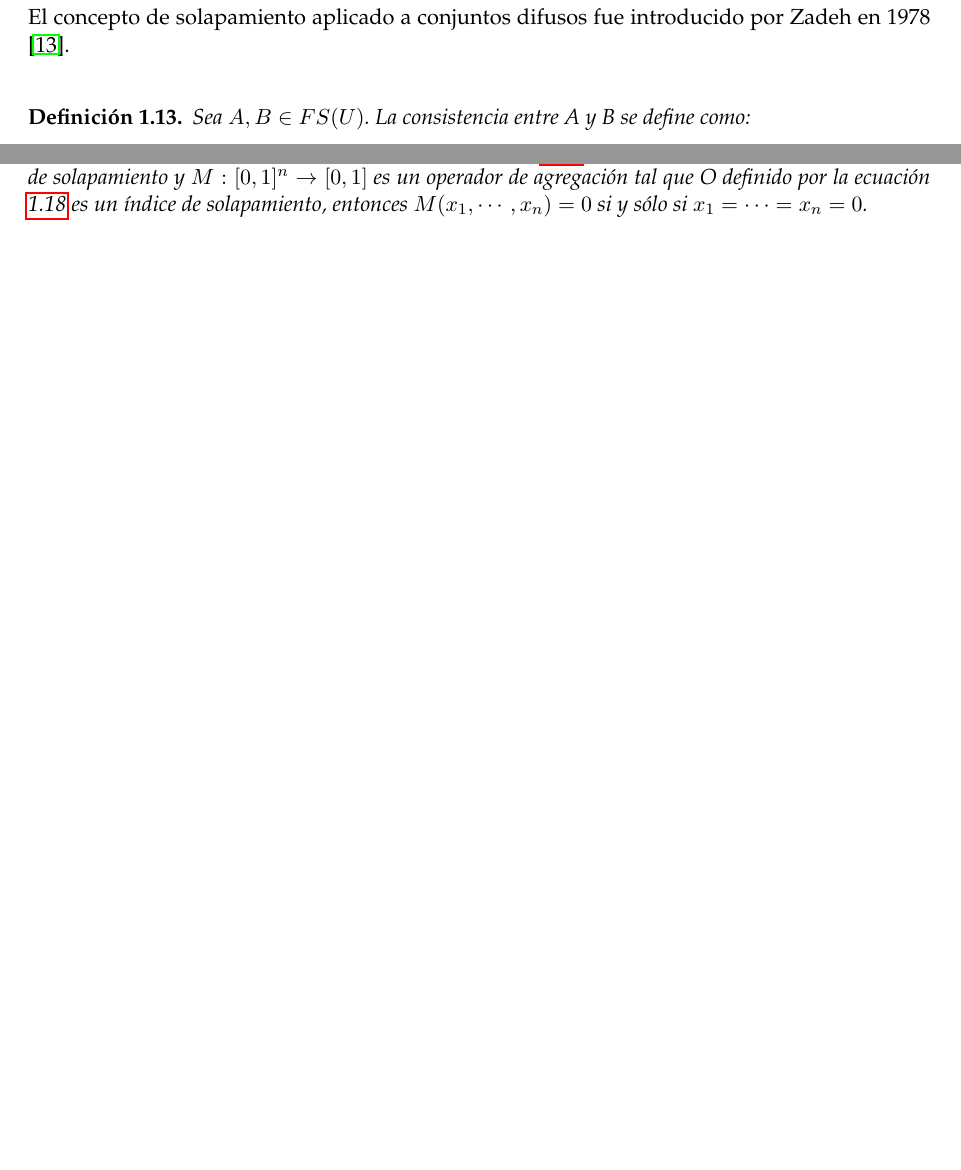
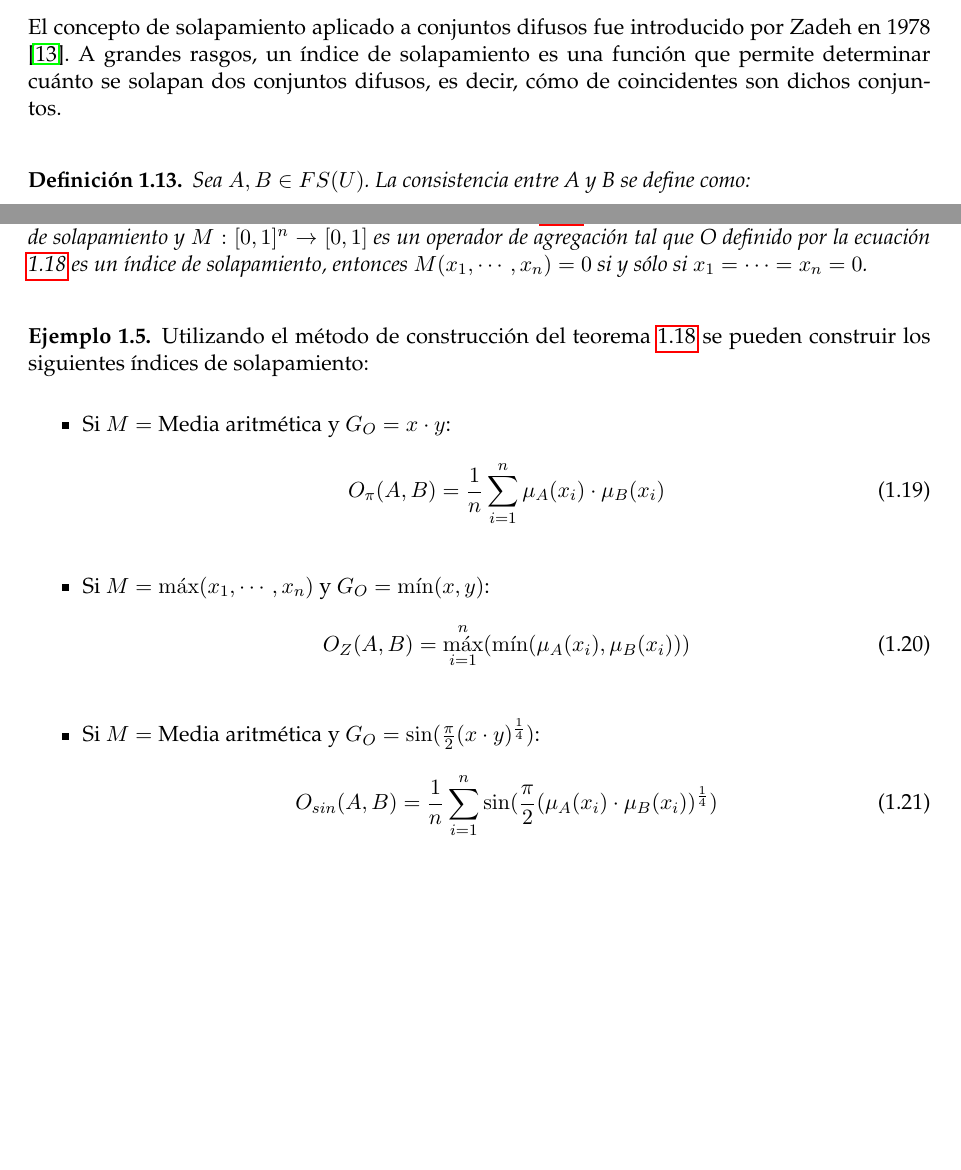
Before and after one commit to millenc/pfc-memoria-tex, a LaTeX thesis (main.tex, which reads teoria-conjuntos-difusos.tex): two parts of pages 15 and 16 of 18, joined at a grey line, cut so that both start at the same text, the shorter picture padded with empty space. Compiled offline with pdfLaTeX.

Commit message:
Correcciones en la sección de índices de solapamiento y añadidos ejemplos de construcción.

```diff
--- a/teoria-conjuntos-difusos.tex
+++ b/teoria-conjuntos-difusos.tex
@@ -369,10 +369,10 @@ Sea $G_{O}$ una función de solapamiento tal que $G_{O}(x,G_{O}(y,z)) = G_{O}(y,
 \end{proposition}
 
 \section{Índices de solapamiento}\label{sec:overlap-indexes}
+En esta sección se presenta la definición de índice de solapamiento y se estudian algunas de sus propiedades más importantes. Los índices de solapamiento tienen una importancia vital en el desarrollo de este trabajo, ya que son la base del método de inferencia difusa estudiado.
+
 \subsection{Definición y propiedades}
-En esta sección se presenta la definición de índice de solapamiento y se estudian algunas de sus propiedades más importantes. Los índices de solapamiento tienen una importancia vital en el desarrollo de este trabajo, ya que son la base del método estudiado.
-
-El concepto de solapamiento aplicado a conjuntos difusos fue introducido por Zadeh en 1978 \cite{zadeh1978}.
+El concepto de solapamiento aplicado a conjuntos difusos fue introducido por Zadeh en 1978 \cite{zadeh1978}. A grandes rasgos, un índice de solapamiento es una función que permite determinar cuánto se solapan dos conjuntos difusos, es decir, cómo de coincidentes son dichos conjuntos.
 
 \begin{definition}
 Sea $A,B \in FS(U)$. La consistencia entre A y B se define como:
@@ -425,3 +425,23 @@ O(A,B) = M(G_{O}(A(u_{1}),B(u_{1})),\cdots,G_{O}(A(u_{n}),B(u_{n})))
 \end{equation}
 es un índice de solapamiento en el sentido de la definición \ref{def:bustince-overlap-index}. Recíprocamente, si $G_{O}$ es una función de solapamiento y $M:[0,1]^{n} \rightarrow [0,1]$ es un operador de agregación tal que O definido por la ecuación \ref{eq:construction-overlap-index} es un índice de solapamiento, entonces $M(x_{1},\cdots,x_{n}) = 0$ si y sólo si $x_{1} = \cdots = x_{n} = 0$.
 \end{theorem}
+
+\begin{example}
+\normalfont
+Utilizando el método de construcción del teorema \ref{eq:construction-overlap-index} se pueden construir los siguientes índices de solapamiento:
+
+\begin{itemize}
+	\item Si $M = \text{Media aritmética}$ y $G_O = x \cdot y$:
+	\begin{equation}
+	O_{\pi}(A,B) = \frac{1}{n}\sum_{i=1}^{n}\mu_A(x_i) \cdot \mu_B(x_i)
+	\end{equation}
+	\item Si $M = \max(x_1,\cdots,x_n)$ y $G_O = \min(x,y)$:
+	\begin{equation}
+	O_{Z}(A,B) = \max\limits_{i=1}^{n}(\min(\mu_A(x_i),\mu_B(x_i)))
+	\end{equation}
+	\item Si $M = \text{Media aritmética}$ y $G_O = \sin(\frac{\pi}{2}(x \cdot y)^{\frac{1}{4}})$:
+	\begin{equation}
+	O_{sin}(A, B) = \frac{1}{n}\sum_{i=1}^{n}\sin(\frac{\pi}{2}(\mu_A(x_i) \cdot \mu_B(x_i))^{\frac{1}{4}})
+	\end{equation}
+\end{itemize}
+\end{example}
```
